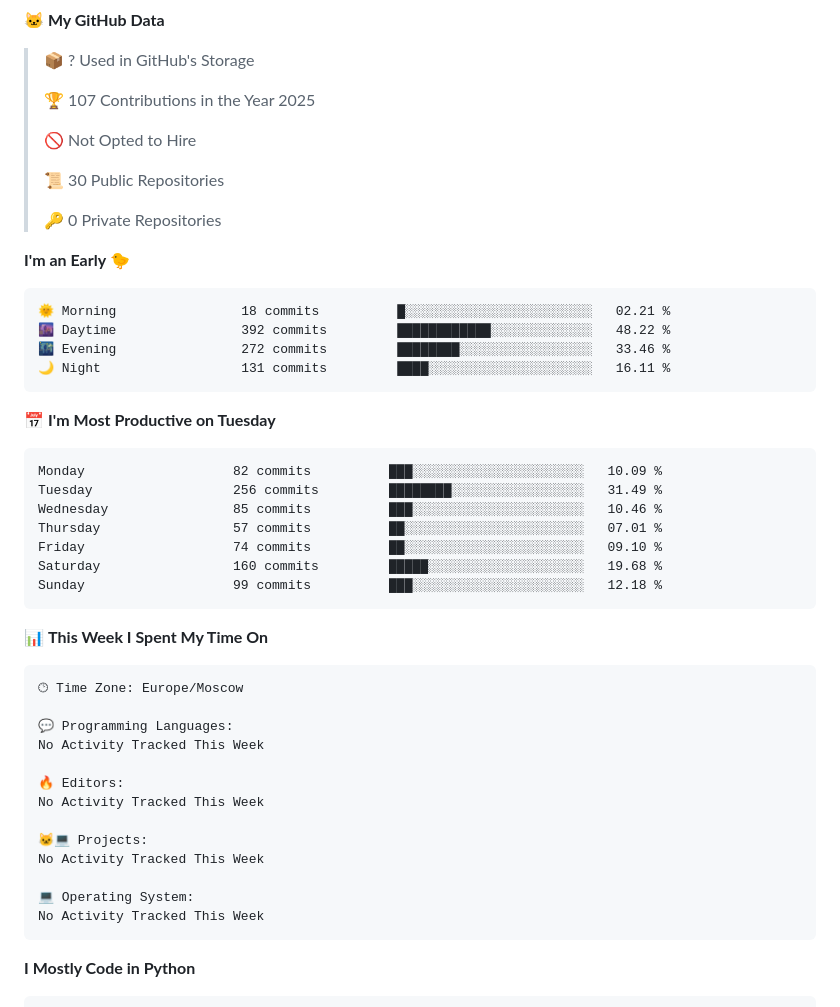
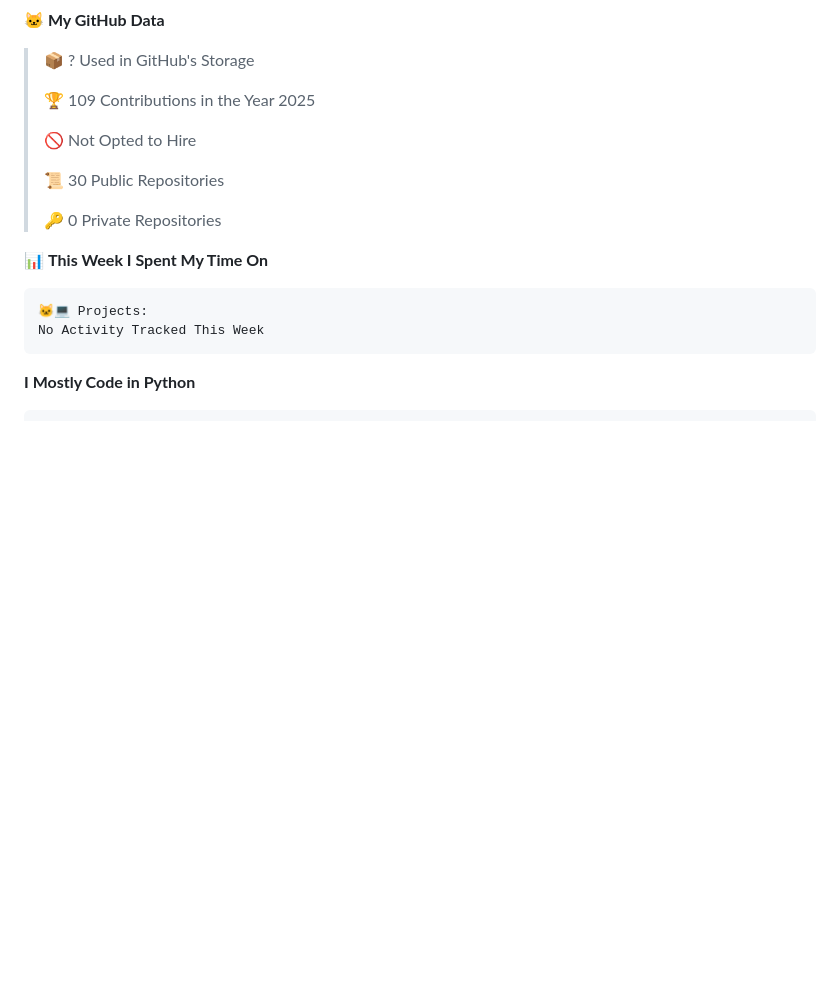
Before and after one commit to vvladislovv/vvladislovv, a Markdown page: README.md, the part around one of its changes. Rendered like a GitHub page; blank space fills up the shorter version.

Commit message:
Updated with Dev Metrics

````diff
--- a/README.md
+++ b/README.md
@@ -23,7 +19,7 @@
 
 > 📦 ? Used in GitHub's Storage
  >
-> 🏆 107 Contributions in the Year 2025
+> 🏆 109 Contributions in the Year 2025
  >
 > 🚫 Not Opted to Hire
  >
@@ -31,42 +27,10 @@
  >
 > 🔑 0 Private Repositories
  >
-**I'm an Early 🐤**
-
-```text
-🌞 Morning                18 commits          █░░░░░░░░░░░░░░░░░░░░░░░░   02.21 %
-🌆 Daytime                392 commits         ████████████░░░░░░░░░░░░░   48.22 %
-🌃 Evening                272 commits         ████████░░░░░░░░░░░░░░░░░   33.46 %
-🌙 Night                  131 commits         ████░░░░░░░░░░░░░░░░░░░░░   16.11 %
-```
-📅 **I'm Most Productive on Tuesday**
-
-```text
-Monday                   82 commits          ███░░░░░░░░░░░░░░░░░░░░░░   10.09 %
-Tuesday                  256 commits         ████████░░░░░░░░░░░░░░░░░   31.49 %
-Wednesday                85 commits          ███░░░░░░░░░░░░░░░░░░░░░░   10.46 %
-Thursday                 57 commits          ██░░░░░░░░░░░░░░░░░░░░░░░   07.01 %
-Friday                   74 commits          ██░░░░░░░░░░░░░░░░░░░░░░░   09.10 %
-Saturday                 160 commits         █████░░░░░░░░░░░░░░░░░░░░   19.68 %
-Sunday                   99 commits          ███░░░░░░░░░░░░░░░░░░░░░░   12.18 %
-```
-
-
 📊 **This Week I Spent My Time On**
 
 ```text
-🕑︎ Time Zone: Europe/Moscow
-
-💬 Programming Languages:
-No Activity Tracked This Week
-
-🔥 Editors:
-No Activity Tracked This Week
-
 🐱‍💻 Projects:
-No Activity Tracked This Week
-
-💻 Operating System:
 No Activity Tracked This Week
 ```
 
````
Also changed, not shown: other parts of README.md (+1 -5 lines).
